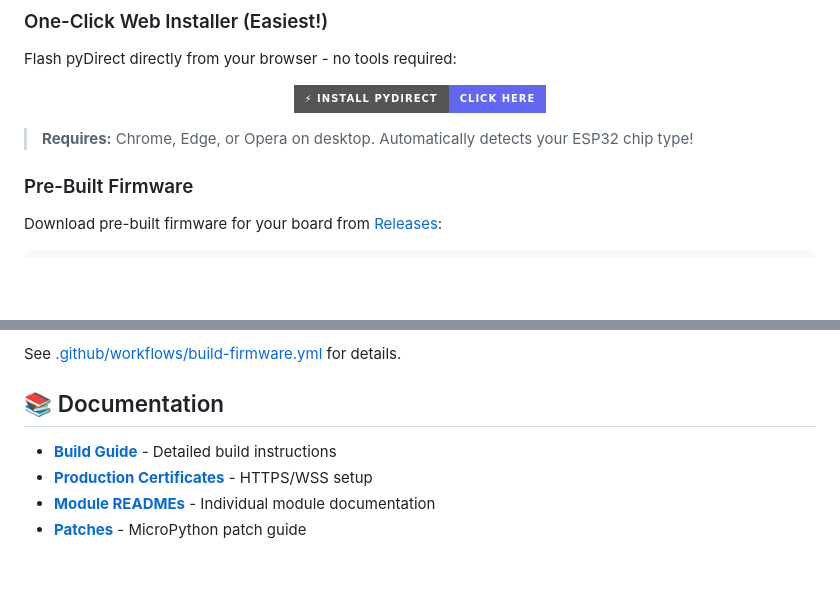
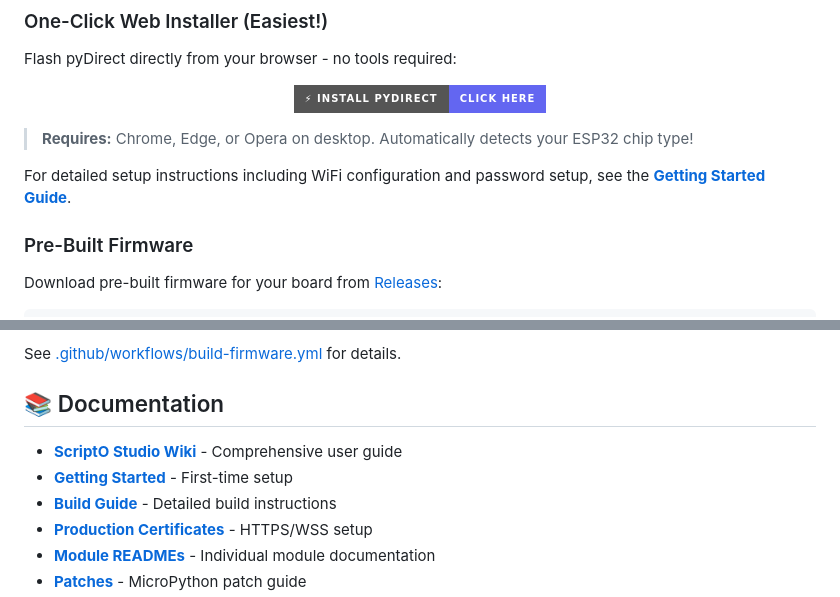
Before and after one commit to jetpax/pyDirect, a Markdown page: README.md, 2 parts joined by grey strips. GitHub-like rendering; badges without logos; blank space fills up the shorter version.

Commit message:
Add ScriptO Studio wiki links to documentation

```diff
--- a/README.md
+++ b/README.md
@@ -37,6 +37,8 @@ Flash pyDirect directly from your browser - no tools required:
 </p>
 
 > **Requires:** Chrome, Edge, or Opera on desktop. Automatically detects your ESP32 chip type!
+
+For detailed setup instructions including WiFi configuration and password setup, see the **[Getting Started Guide](https://github.com/jetpax/scriptostudio/wiki/Getting-Started)**.
 
 ### Pre-Built Firmware
 
@@ -259,6 +261,8 @@ See [.github/workflows/build-firmware.yml](.github/workflows/build-firmware.yml)
 
 ## 📚 Documentation
 
+- **[ScriptO Studio Wiki](https://github.com/jetpax/scriptostudio/wiki)** - Comprehensive user guide
+- **[Getting Started](https://github.com/jetpax/scriptostudio/wiki/Getting-Started)** - First-time setup
 - **[Build Guide](docs/BUILD_GUIDE.md)** - Detailed build instructions
 - **[Production Certificates](docs/PRODUCTION_CERTIFICATES.md)** - HTTPS/WSS setup
 - **[Module READMEs](.)** - Individual module documentation
```
